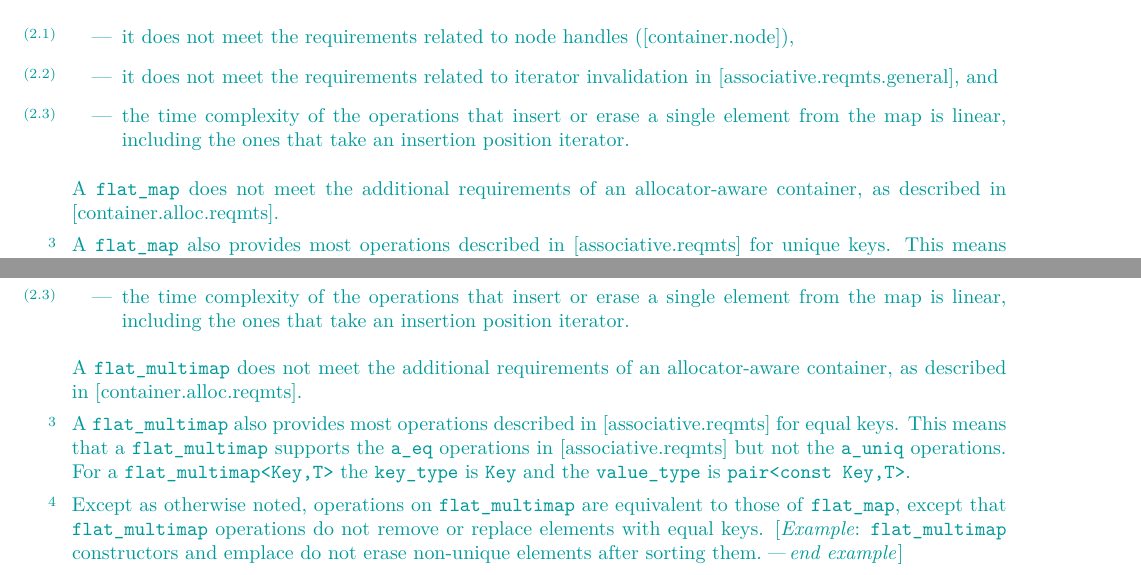
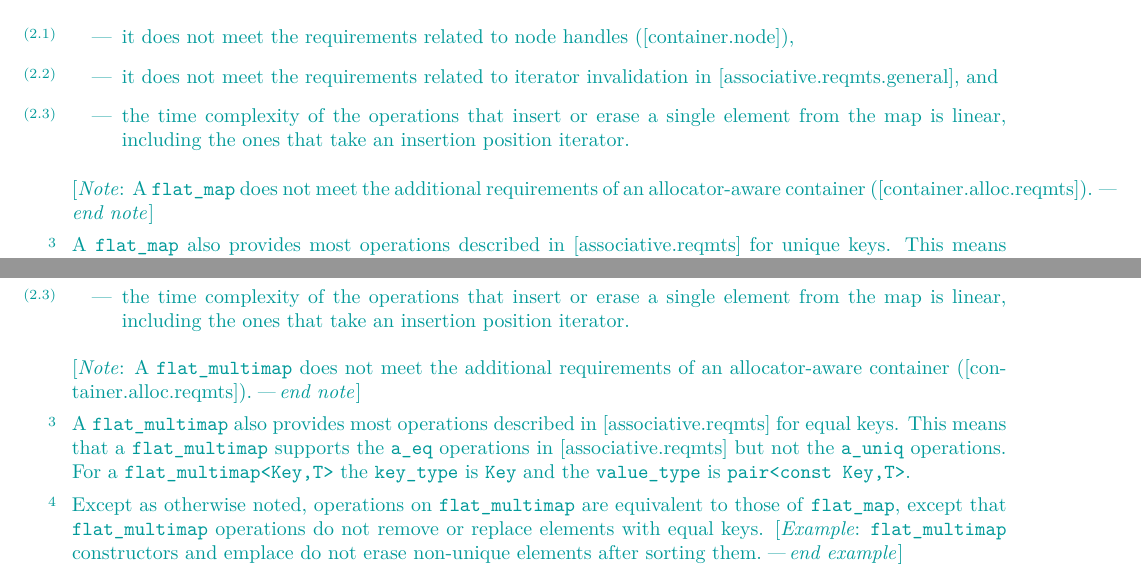
Before and after one commit to tzlaine/flat_map, a LaTeX book (paper/paper.tex, which reads paper/containers-lib.tex): two parts of pages 8 and 21 of 30, joined at a grey line, cut so that both start at the same text. Compiled offline with pdfLaTeX.

Commit message:
Turn the line about how flat{multi,}map does not meet the allocator-aware container requirement into a note.

```diff
--- a/paper/containers-lib.tex
+++ b/paper/containers-lib.tex
@@ -257,8 +257,8 @@ satisfies the requirements of an associative container ([associative.reqmts.gene
 element from the map is linear, including the ones that take an insertion
 position iterator.
 \end{itemize}
-A \tcode{flat_map} does not meet the additional requirements of an
-allocator-aware container, as described in [container.alloc.reqmts].
+\begin{note}A \tcode{flat_map} does not meet the additional requirements of an
+allocator-aware container ([container.alloc.reqmts]).\end{note}
 
 \pnum
 A \tcode{flat_map} also provides most operations described
@@ -1242,8 +1242,8 @@ satisfies the requirements of an associative container ([associative.reqmts.gene
 element from the map is linear, including the ones that take an insertion
 position iterator.
 \end{itemize}
-A \tcode{flat_multimap} does not meet the additional requirements of an
-allocator-aware container, as described in [container.alloc.reqmts].
+\begin{note}A \tcode{flat_multimap} does not meet the additional requirements of an
+allocator-aware container ([container.alloc.reqmts]).\end{note}
 
 \pnum
 A \tcode{flat_multimap} also provides most operations described
```
